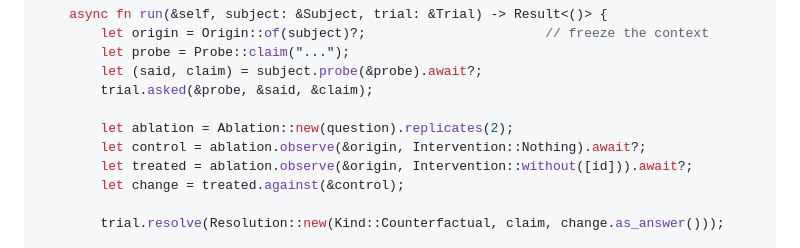
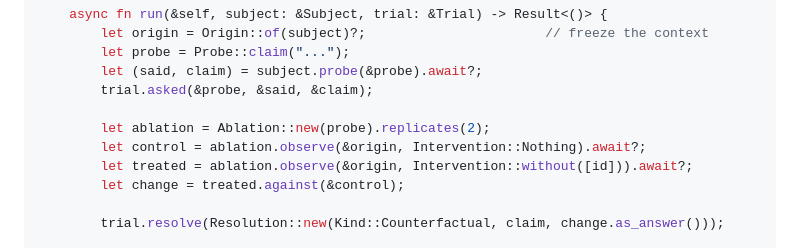
Before and after one commit to ljedrz/nachalnik, a Markdown page: nachalnik-eval/RUNNING.md, the part around the change. Drawn GitHub-style.

```diff
--- a/nachalnik-eval/RUNNING.md
+++ b/nachalnik-eval/RUNNING.md
@@ -42,7 +42,7 @@ impl Experiment for Mine {
         let (said, claim) = subject.probe(&probe).await?;
         trial.asked(&probe, &said, &claim);
 
-        let ablation = Ablation::new(question).replicates(2);
+        let ablation = Ablation::new(probe).replicates(2);
         let control = ablation.observe(&origin, Intervention::Nothing).await?;
         let treated = ablation.observe(&origin, Intervention::without([id])).await?;
         let change = treated.against(&control);
```
Also changed, not shown: kamchatka/RUNNING.md (+7 -7 lines).
